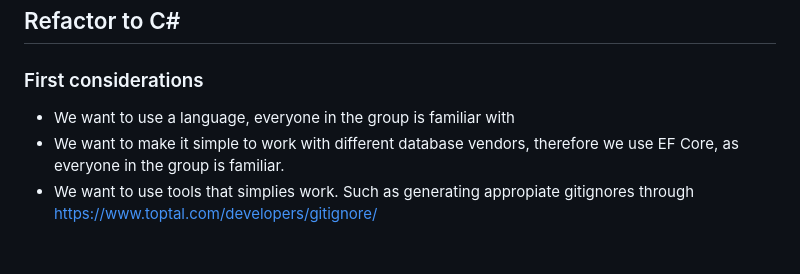
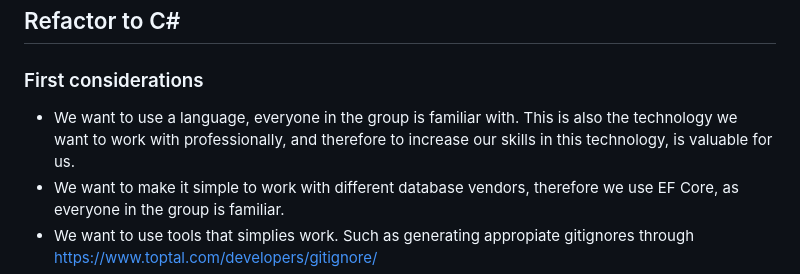
Before and after one commit to Grumlebob/The-Pentuple-MiniTwit, a Markdown page: MiniTwitSolution/Documentation/Log.md, the part around the change. Drawn GitHub-style; blank space fills up the shorter version.

Commit message:
Log changes

```diff
--- a/MiniTwitSolution/Documentation/Log.md
+++ b/MiniTwitSolution/Documentation/Log.md
@@ -51,7 +51,7 @@ Stop server:
 
 ### First considerations
 
-* We want to use a language, everyone in the group is familiar with
+* We want to use a language, everyone in the group is familiar with. This is also the technology we want to work with professionally, and therefore to increase our skills in this technology, is valuable for us.
 * We want to make it simple to work with different database vendors, therefore we use EF Core, as everyone in the group is familiar.
 * We want to use tools that simplies work. Such as generating appropiate gitignores through https://www.toptal.com/developers/gitignore/
 * We want to setup an empty .net solution, with 3 projects.
```
